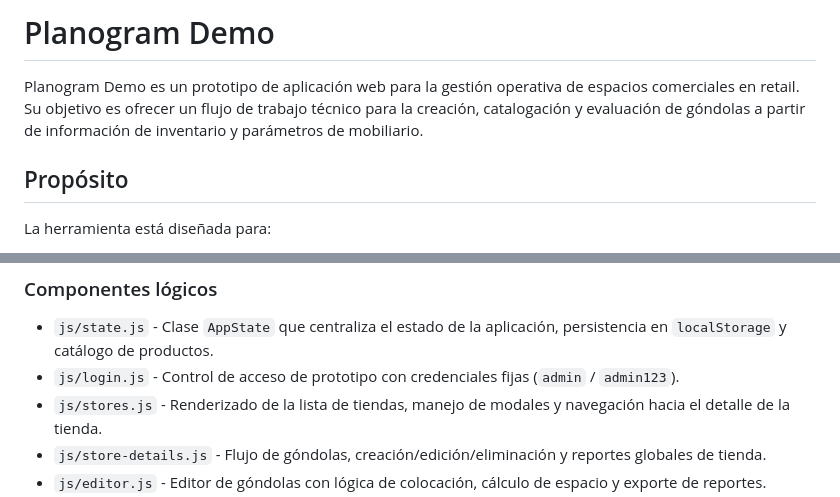
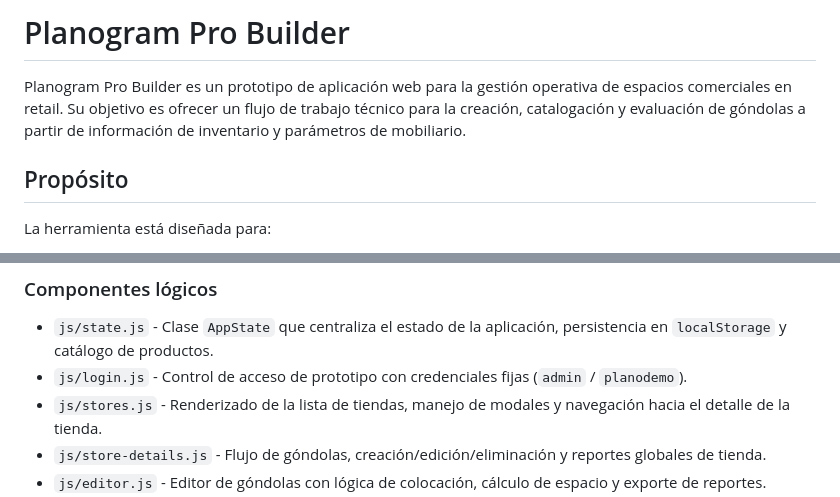
Before and after one commit to Sneider22/planogramademo, a Markdown page: README.md, 2 parts joined by grey strips. GitHub-like rendering.

```diff
--- a/README.md
+++ b/README.md
@@ -1,6 +1,6 @@
-# Planogram Demo
+# Planogram Pro Builder
 
-Planogram Demo es un prototipo de aplicación web para la gestión operativa de espacios comerciales en retail. Su objetivo es ofrecer un flujo de trabajo técnico para la creación, catalogación y evaluación de góndolas a partir de información de inventario y parámetros de mobiliario.
+Planogram Pro Builder es un prototipo de aplicación web para la gestión operativa de espacios comerciales en retail. Su objetivo es ofrecer un flujo de trabajo técnico para la creación, catalogación y evaluación de góndolas a partir de información de inventario y parámetros de mobiliario.
 
 ## Propósito
 
@@ -27,7 +27,7 @@ El diseño prioriza una experiencia de prototipo funcional, apoyada en un modelo
 ### Componentes lógicos
 
 - `js/state.js` - Clase `AppState` que centraliza el estado de la aplicación, persistencia en `localStorage` y catálogo de productos.
-- `js/login.js` - Control de acceso de prototipo con credenciales fijas (`admin` / `admin123`).
+- `js/login.js` - Control de acceso de prototipo con credenciales fijas (`admin` / `planodemo`).
 - `js/stores.js` - Renderizado de la lista de tiendas, manejo de modales y navegación hacia el detalle de la tienda.
 - `js/store-details.js` - Flujo de góndolas, creación/edición/eliminación y reportes globales de tienda.
 - `js/editor.js` - Editor de góndolas con lógica de colocación, cálculo de espacio y exporte de reportes.
```
Also changed, not shown: logo.png (added), 13 other files.
